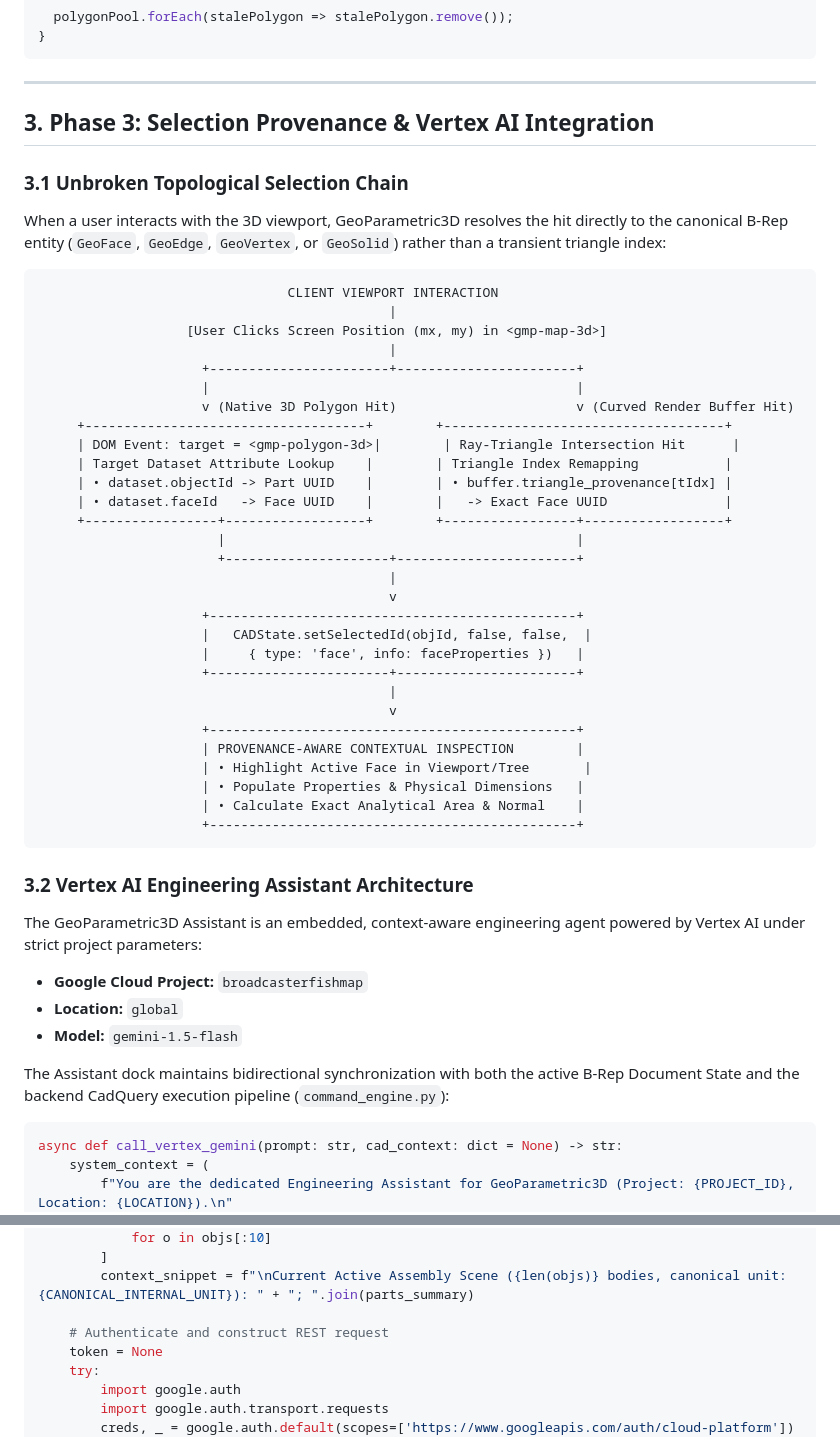
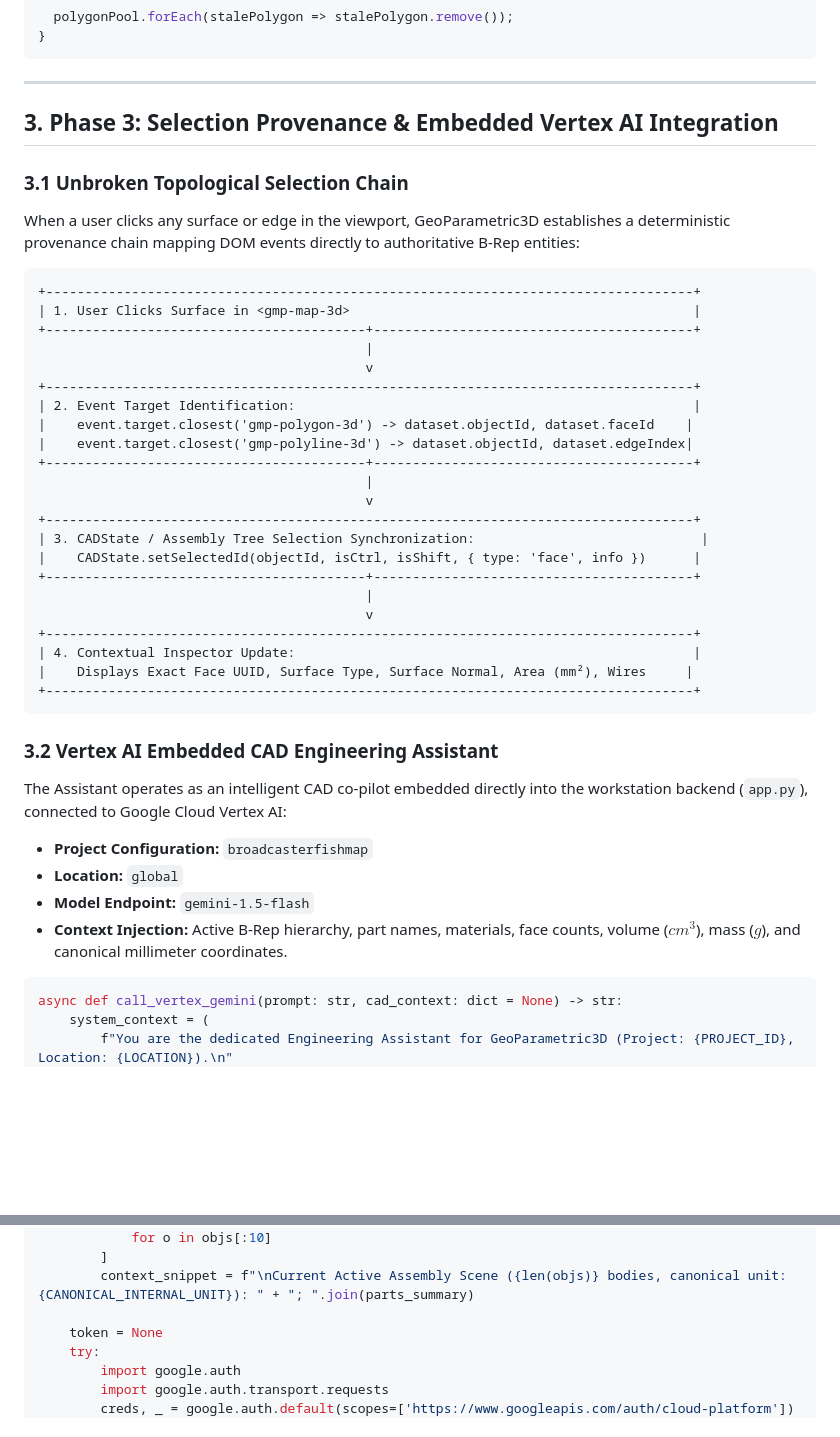
Before and after one commit to Jayson-Tolleson/GeoParametric3D, a Markdown page: paper.md, 2 parts joined by grey strips. Drawn GitHub-style; blank space fills up the shorter version.

````diff
--- a/paper.md
+++ b/paper.md
@@ -237,51 +255,43 @@ export function syncNativePolygons(map3dElement, objects) {
 
 ---
 
-## 3. Phase 3: Selection Provenance & Vertex AI Integration
+## 3. Phase 3: Selection Provenance & Embedded Vertex AI Integration
 
 ### 3.1 Unbroken Topological Selection Chain
-When a user interacts with the 3D viewport, GeoParametric3D resolves the hit directly to the canonical B-Rep entity (`GeoFace`, `GeoEdge`, `GeoVertex`, or `GeoSolid`) rather than a transient triangle index:
+When a user clicks any surface or edge in the viewport, GeoParametric3D establishes a deterministic provenance chain mapping DOM events directly to authoritative B-Rep entities:
 
 ```
-                                CLIENT VIEWPORT INTERACTION
-                                             |
-                   [User Clicks Screen Position (mx, my) in <gmp-map-3d>]
-                                             |
-                     +-----------------------+-----------------------+
-                     |                                               |
-                     v (Native 3D Polygon Hit)                       v (Curved Render Buffer Hit)
-     +------------------------------------+        +------------------------------------+
-     | DOM Event: target = <gmp-polygon-3d>|        | Ray-Triangle Intersection Hit      |
-     | Target Dataset Attribute Lookup    |        | Triangle Index Remapping           |
-     | • dataset.objectId -> Part UUID    |        | • buffer.triangle_provenance[tIdx] |
-     | • dataset.faceId   -> Face UUID    |        |   -> Exact Face UUID               |
-     +-----------------+------------------+        +-----------------+------------------+
-                       |                                             |
-                       +---------------------+-----------------------+
-                                             |
-                                             v
-                     +-----------------------------------------------+
-                     |   CADState.setSelectedId(objId, false, false,  |
-                     |     { type: 'face', info: faceProperties })   |
-                     +-----------------------+-----------------------+
-                                             |
-                                             v
-                     +-----------------------------------------------+
-                     | PROVENANCE-AWARE CONTEXTUAL INSPECTION        |
-                     | • Highlight Active Face in Viewport/Tree       |
-                     | • Populate Properties & Physical Dimensions   |
-                     | • Calculate Exact Analytical Area & Normal    |
-                     +-----------------------------------------------+
++-----------------------------------------------------------------------------------+
+| 1. User Clicks Surface in <gmp-map-3d>                                            |
++-----------------------------------------+-----------------------------------------+
+                                          |
+                                          v
++-----------------------------------------------------------------------------------+
+| 2. Event Target Identification:                                                   |
+|    event.target.closest('gmp-polygon-3d') -> dataset.objectId, dataset.faceId    |
+|    event.target.closest('gmp-polyline-3d') -> dataset.objectId, dataset.edgeIndex|
++-----------------------------------------+-----------------------------------------+
+                                          |
+                                          v
++-----------------------------------------------------------------------------------+
+| 3. CADState / Assembly Tree Selection Synchronization:                             |
+|    CADState.setSelectedId(objectId, isCtrl, isShift, { type: 'face', info })      |
++-----------------------------------------+-----------------------------------------+
+                                          |
+                                          v
++-----------------------------------------------------------------------------------+
+| 4. Contextual Inspector Update:                                                   |
+|    Displays Exact Face UUID, Surface Type, Surface Normal, Area (mm²), Wires     |
++-----------------------------------------------------------------------------------+
 ```
 
-### 3.2 Vertex AI Engineering Assistant Architecture
-The GeoParametric3D Assistant is an embedded, context-aware engineering agent powered by Vertex AI under strict project parameters:
+### 3.2 Vertex AI Embedded CAD Engineering Assistant
+The Assistant operates as an intelligent CAD co-pilot embedded directly into the workstation backend (`app.py`), connected to Google Cloud Vertex AI:
 
-* **Google Cloud Project:** `broadcasterfishmap`
+* **Project Configuration:** `broadcasterfishmap`
 * **Location:** `global`
-* **Model:** `gemini-1.5-flash`
-
-The Assistant dock maintains bidirectional synchronization with both the active B-Rep Document State and the backend CadQuery execution pipeline (`command_engine.py`):
+* **Model Endpoint:** `gemini-1.5-flash`
+* **Context Injection:** Active B-Rep hierarchy, part names, materials, face counts, volume ($cm^3$), mass ($g$), and canonical millimeter coordinates.
 
 ```python
 async def call_vertex_gemini(prompt: str, cad_context: dict = None) -> str:
@@ -302,7 +312,6 @@ async def call_vertex_gemini(prompt: str, cad_context: dict = None) -> str:
         ]
         context_snippet = f"\nCurrent Active Assembly Scene ({len(objs)} bodies, canonical unit: {CANONICAL_INTERNAL_UNIT}): " + "; ".join(parts_summary)
 
-    # Authenticate and construct REST request
     token = None
     try:
         import google.auth
````
Also changed, not shown: other parts of paper.md (+104 -125 lines).
